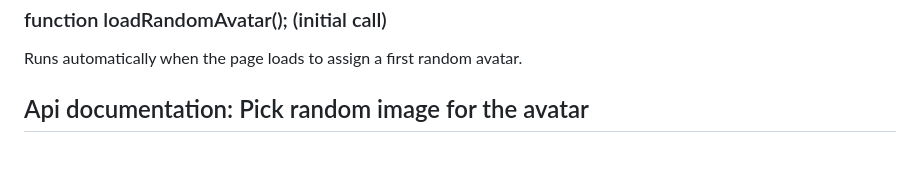
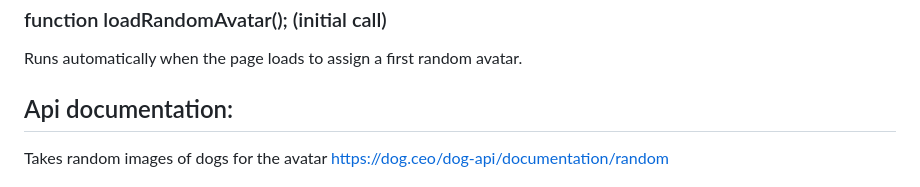
Before and after one commit to elisacaridi2003-bot/MaInD-Creative-Coding-Foundation-2025, a Markdown page: Assignments/Assignment - 03/README.md, the part around the change. Rendered like a GitHub page; blank space fills up the shorter version.

Commit message:
Revise API documentation for random avatar images
Updated API documentation for avatar images.

```diff
--- a/Assignments/Assignment - 03/README.md
+++ b/Assignments/Assignment - 03/README.md
@@ -99,5 +99,6 @@ If yes: increases the score, updates the score display, shows a victory alert, r
 ### function  loadRandomAvatar(); (initial call)
 Runs automatically when the page loads to assign a first random avatar.
 
-## Api documentation: Pick random image for the avatar
+## Api documentation:
+Takes random images of dogs for the avatar
 https://dog.ceo/dog-api/documentation/random
```
